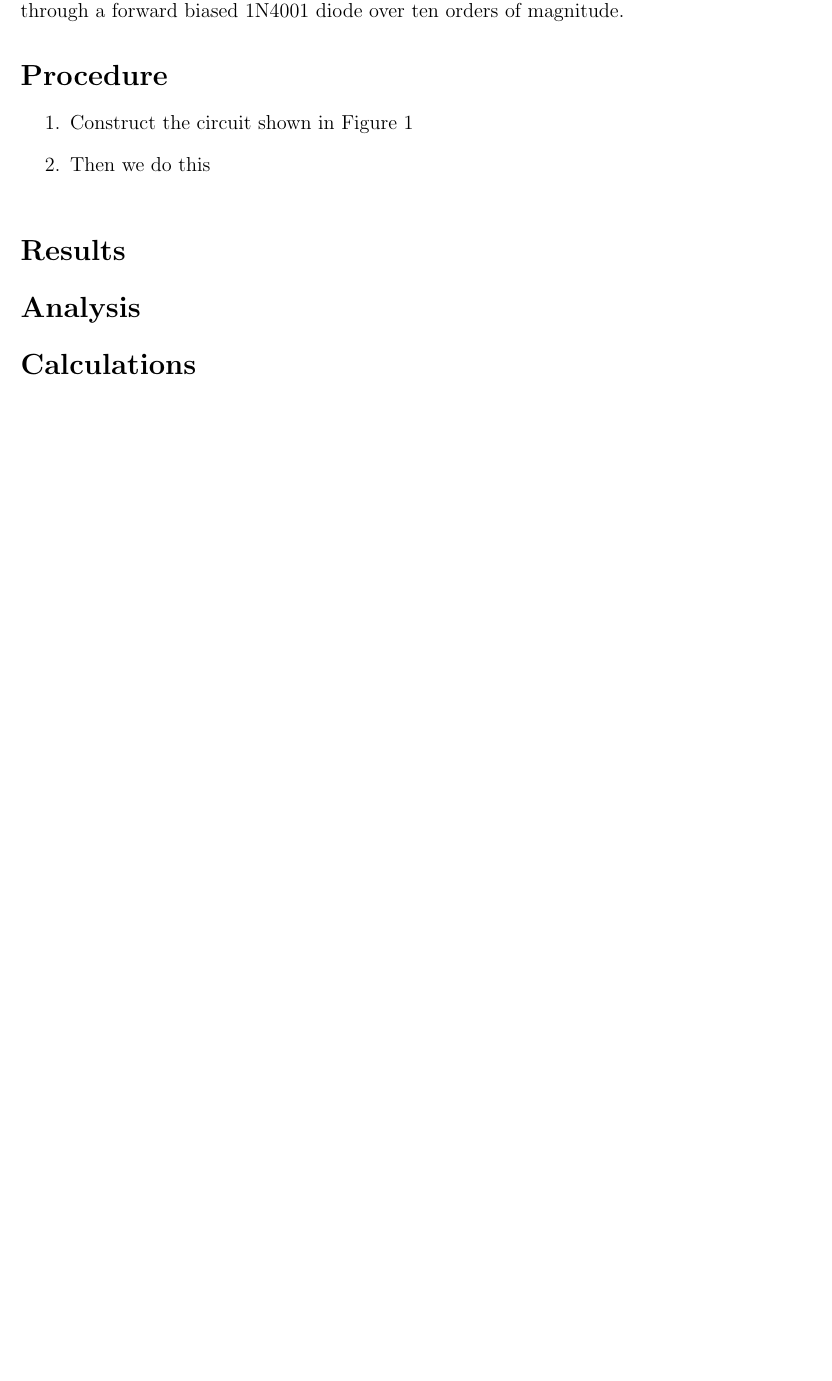
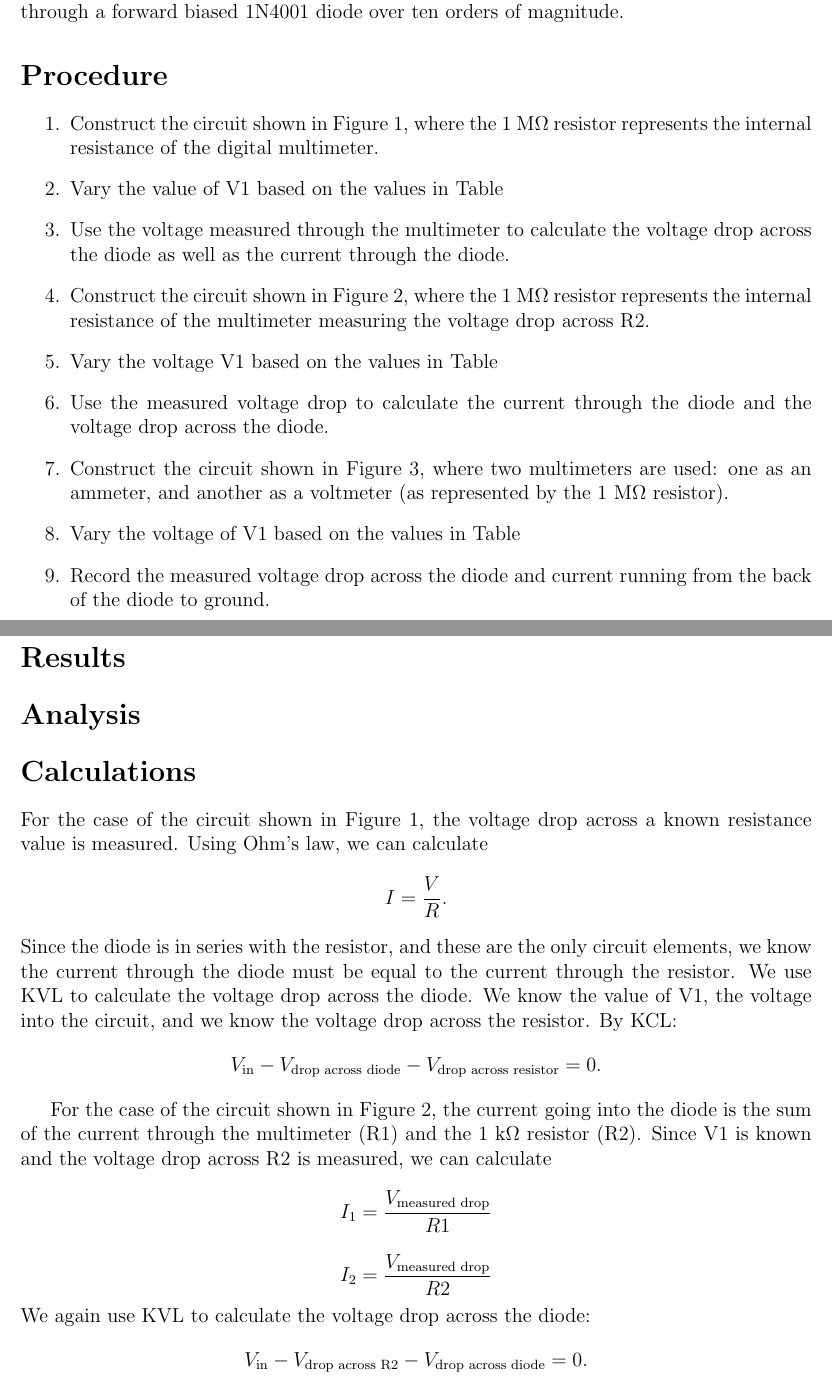
Before and after one commit to courtneykeeler/E153_Labs, a LaTeX document (E153_3.tex): part of page 2 of 2 before the commit and two parts of pages 2 and 4 of 4 after it, the two joined at a grey line, cut so that both start at the same text, the shorter picture padded with empty space. Compiled offline with pdfLaTeX.

Commit message:
wrote up the calculations section explaining the calculation steps (not explicit with real numbers) and revised the procedure to accomodate all three types of circuit

```diff
--- a/E153_3.tex
+++ b/E153_3.tex
@@ -31,8 +31,15 @@ The purpose of this lab is to understand diodes and build circuits to measure th
 \section*{Procedure}
 
 \begin{enumerate}
-\item Construct the circuit shown in Figure \ref{fig:circuit_1}
-\item Then we do this
+\item Construct the circuit shown in Figure \ref{fig:circuit_1}, where the 1 M$\Omega$ resistor represents the internal resistance of the digital multimeter.
+\item Vary the value of V1 based on the values in Table %\ref{table:voltage_values}.
+\item Use the voltage measured through the multimeter to calculate the voltage drop across the diode as well as the current through the diode.
+\item Construct the circuit shown in Figure \ref{fig:circuit_2}, where the 1 M$\Omega$ resistor represents the internal resistance of the multimeter measuring the voltage drop across R2.
+\item Vary the voltage V1 based on the values in Table %\ref{table:voltage_values}.
+\item Use the measured voltage drop to calculate the current through the diode and the voltage drop across the diode.
+\item Construct the circuit shown in Figure \ref{fig:circuit_3}, where two multimeters are used: one as an ammeter, and another as a voltmeter (as represented by the 1 M$\Omega$ resistor).
+\item Vary the voltage of V1 based on the values in Table %\ref{table:voltage_values}.
+\item Record the measured voltage drop across the diode and current running from the back of the diode to ground.
 \end{enumerate}
 
 \begin{figure}
@@ -45,7 +63,32 @@ The purpose of this lab is to understand diodes and build circuits to measure th
+\label{fig:circuit_3}
+\end{figure}
+
 \section*{Results}
 
 \section*{Analysis}
 
 \section*{Calculations}
 
+For the case of the circuit shown in Figure \ref{fig:circuit_1}, the voltage drop across a known resistance value is measured. Using Ohm's law, we can calculate
+$$
+I = \frac{V}{R}.
+$$
+Since the diode is in series with the resistor, and these are the only circuit elements, we know the current through the diode must be equal to the current through the resistor.
+We use KVL to calculate the voltage drop across the diode. We know the value of V1, the voltage into the circuit, and we know the voltage drop across the resistor. By KCL:
+$$
+V_{\text{in}} - V_{\text{drop across diode}} - V_{\text{drop across resistor}} = 0.
+$$
+
+For the case of the circuit shown in Figure \ref{fig:circuit_2}, the current going into the diode is the sum of the current through the multimeter (R1) and the 1 k$\Omega$ resistor (R2). Since V1 is known and the voltage drop across R2 is measured, we can calculate
+$$
+I_1 = \frac{V_{\text{measured drop}}}{R1}
+$$
+$$
+I_2 = \frac{V_{\text{measured drop}}}{R2}
+$$
+We again use KVL to calculate the voltage drop across the diode:
+$$
+V_{\text{in}} - V_{\text{drop across R2}} - V_{\text{drop across diode}} = 0.
+$$
+
 \end{document}
```
Also changed, not shown: lab3/lab3_image_2.png (added), lab3/lab3_image_3.png (added), E153_3.tex (11 more changed lines).
